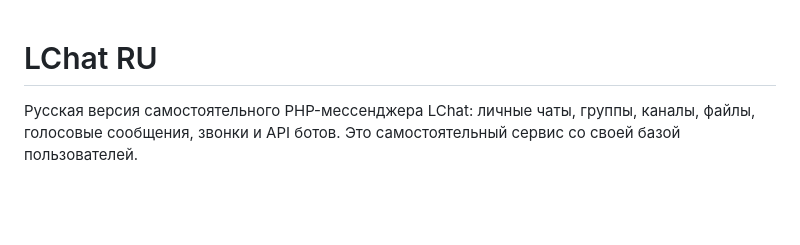
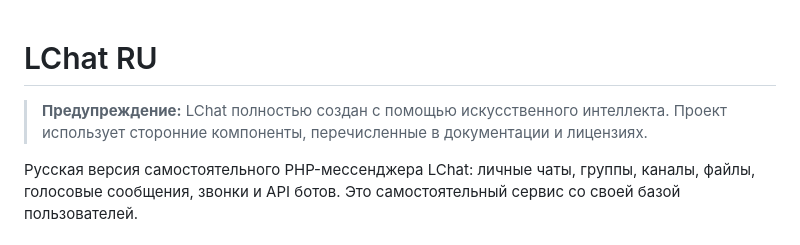
Before and after one commit to LChatDev/LChatRU, a Markdown page: README.md, the part around the change. Rendered like a GitHub page; blank space fills up the shorter version.

Commit message:
Disclose AI-created project

```diff
--- a/README.md
+++ b/README.md
@@ -1,4 +1,6 @@
 # LChat RU
+
+> **Предупреждение:** LChat полностью создан с помощью искусственного интеллекта. Проект использует сторонние компоненты, перечисленные в документации и лицензиях.
 
 Русская версия самостоятельного PHP-мессенджера LChat: личные чаты, группы, каналы, файлы, голосовые сообщения, звонки и API ботов. Это самостоятельный сервис со своей базой пользователей.
 
```
